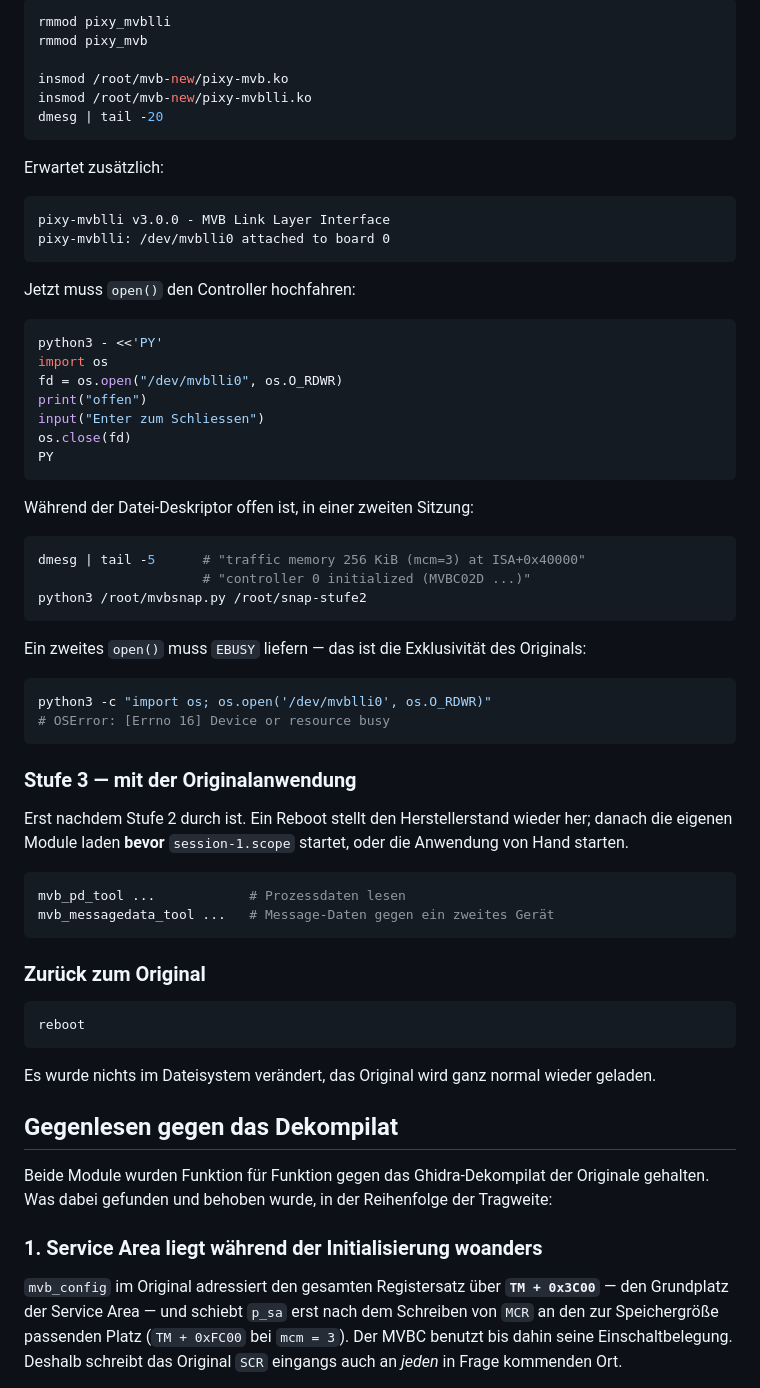
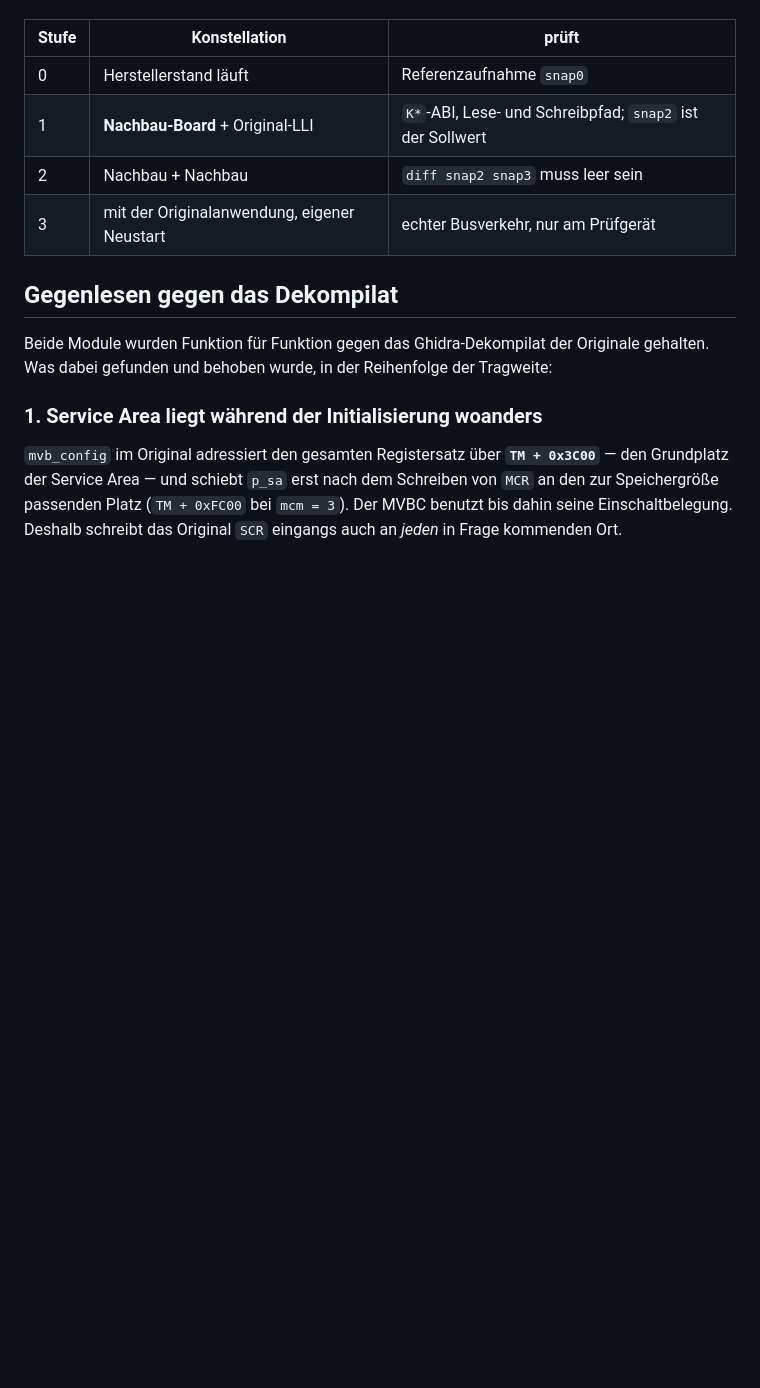
Before and after one commit to nedpavel/meta-myboard, a Markdown page: recipes-kernel/pixy-mvb/README.md, the part around one of its changes. GitHub-like rendering; blank space fills up the shorter version.

````diff
--- a/recipes-kernel/pixy-mvb/README.md
+++ b/recipes-kernel/pixy-mvb/README.md
@@ -174,66 +103,9 @@ aufnehmen — das ist der Sollwert für Stufe 2 und die einzige Prüfung des
-```sh
-rmmod pixy_mvblli
-rmmod pixy_mvb
-
-insmod /root/mvb-new/pixy-mvb.ko
-insmod /root/mvb-new/pixy-mvblli.ko
-dmesg | tail -20
-```
-
-Erwartet zusätzlich:
-
-```
-pixy-mvblli v3.0.0 - MVB Link Layer Interface
-pixy-mvblli: /dev/mvblli0 attached to board 0
-```
-
-Jetzt muss `open()` den Controller hochfahren:
-
-```sh
-python3 - <<'PY'
-import os
-fd = os.open("/dev/mvblli0", os.O_RDWR)
-print("offen")
-input("Enter zum Schliessen")
-os.close(fd)
-PY
-```
-
-Während der Datei-Deskriptor offen ist, in einer zweiten Sitzung:
-
-```sh
-dmesg | tail -5      # "traffic memory 256 KiB (mcm=3) at ISA+0x40000"
-                     # "controller 0 initialized (MVBC02D ...)"
-python3 /root/mvbsnap.py /root/snap-stufe2
-```
-
-Ein zweites `open()` muss `EBUSY` liefern — das ist die Exklusivität des
-Originals:
-
-```sh
-python3 -c "import os; os.open('/dev/mvblli0', os.O_RDWR)"
-# OSError: [Errno 16] Device or resource busy
-```
-
-### Stufe 3 — mit der Originalanwendung
-
-Erst nachdem Stufe 2 durch ist. Ein Reboot stellt den Herstellerstand
-wieder her; danach die eigenen Module laden **bevor** `session-1.scope`
-startet, oder die Anwendung von Hand starten.
-
-```sh
-mvb_pd_tool ...            # Prozessdaten lesen
-mvb_messagedata_tool ...   # Message-Daten gegen ein zweites Gerät
-```
-
-### Zurück zum Original
-
-```sh
-reboot
-```
-
-Es wurde nichts im Dateisystem verändert, das Original wird ganz normal
-wieder geladen.
+| Stufe | Konstellation | prüft |
+|---|---|---|
+| 0 | Herstellerstand läuft | Referenzaufnahme `snap0` |
+| 1 | **Nachbau-Board** + Original-LLI | `K*`-ABI, Lese- und Schreibpfad; `snap2` ist der Sollwert |
+| 2 | Nachbau + Nachbau | `diff snap2 snap3` muss leer sein |
+| 3 | mit der Originalanwendung, eigener Neustart | echter Busverkehr, nur am Prüfgerät |
 
 ## Gegenlesen gegen das Dekompilat
 
````
Also changed, not shown: other parts of recipes-kernel/pixy-mvb/README.md (+17 -88 lines), recipes-kernel/pixy-mvb/TESTPLAN.md (added, +305 -0 lines).
